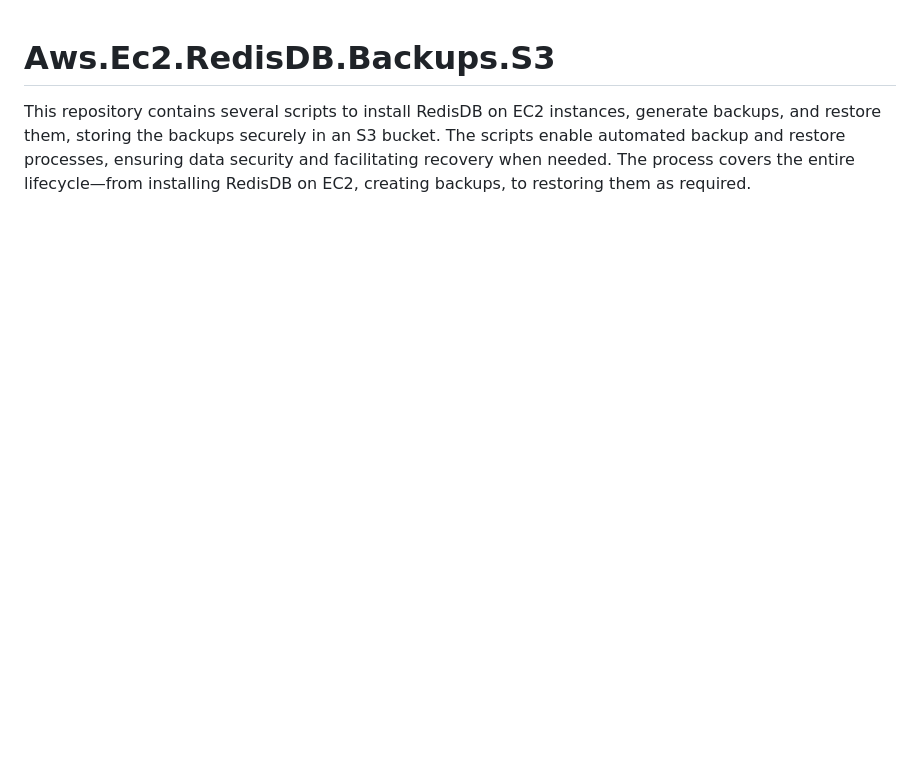
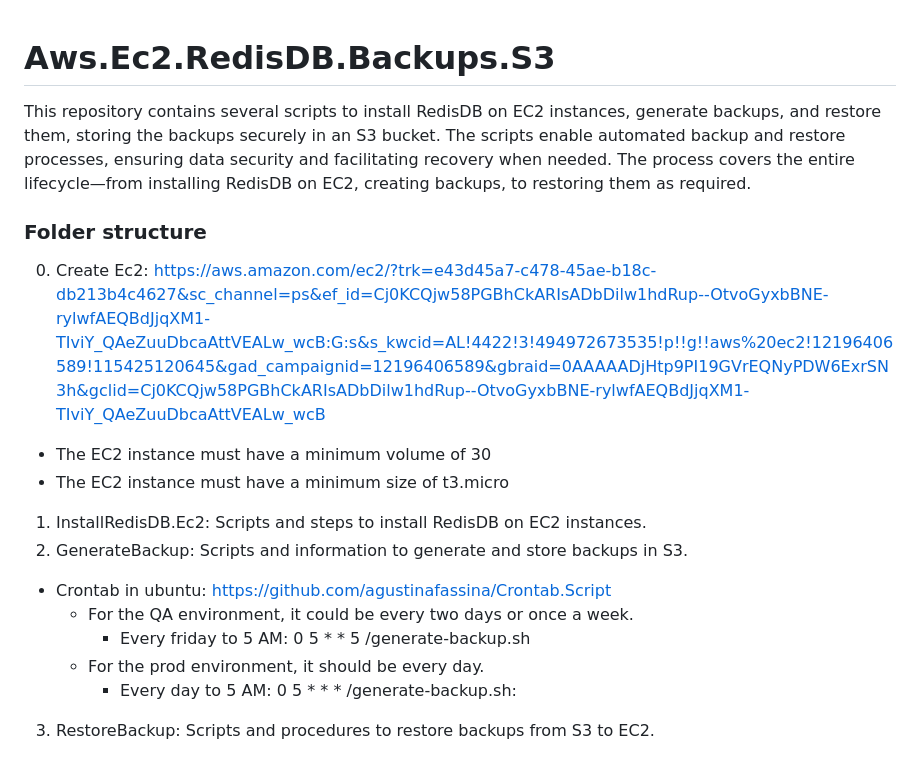
Before and after one commit to agustinafassina/Aws.Ec2.RedisDB.Backups.S3, a Markdown page: README.md, the part around the change. Drawn GitHub-style; blank space fills up the shorter version.

Commit message:
add new readme for install redis db

```diff
--- a/README.md
+++ b/README.md
@@ -1,2 +1,15 @@
 # Aws.Ec2.RedisDB.Backups.S3
 This repository contains several scripts to install RedisDB on EC2 instances, generate backups, and restore them, storing the backups securely in an S3 bucket. The scripts enable automated backup and restore processes, ensuring data security and facilitating recovery when needed. The process covers the entire lifecycle—from installing RedisDB on EC2, creating backups, to restoring them as required.
+
+### Folder structure
+0. Create Ec2: https://aws.amazon.com/ec2/?trk=e43d45a7-c478-45ae-b18c-db213b4c4627&sc_channel=ps&ef_id=Cj0KCQjw58PGBhCkARIsADbDilw1hdRup--OtvoGyxbBNE-rylwfAEQBdJjqXM1-TIviY_QAeZuuDbcaAttVEALw_wcB:G:s&s_kwcid=AL!4422!3!494972673535!p!!g!!aws%20ec2!12196406589!115425120645&gad_campaignid=12196406589&gbraid=0AAAAADjHtp9PI19GVrEQNyPDW6ExrSN3h&gclid=Cj0KCQjw58PGBhCkARIsADbDilw1hdRup--OtvoGyxbBNE-rylwfAEQBdJjqXM1-TIviY_QAeZuuDbcaAttVEALw_wcB
+- The EC2 instance must have a minimum volume of 30
+- The EC2 instance must have a minimum size of t3.micro
+1. InstallRedisDB.Ec2: Scripts and steps to install RedisDB on EC2 instances.
+2. GenerateBackup: Scripts and information to generate and store backups in S3.
+  - Crontab in ubuntu: https://github.com/agustinafassina/Crontab.Script
+    - For the QA environment, it could be every two days or once a week.
+      - Every friday to 5 AM: 0 5 * * 5 /generate-backup.sh
+    - For the prod environment, it should be every day.
+      - Every day to 5 AM: 0 5 * * * /generate-backup.sh:
+3. RestoreBackup: Scripts and procedures to restore backups from S3 to EC2.
```
Also changed, not shown: 1.InstallRedisDB.Ec2/README.md (added, +60 -0 lines), 1.InstallRedisDB.Ec2/images/ubuntu-detail.png (added).
